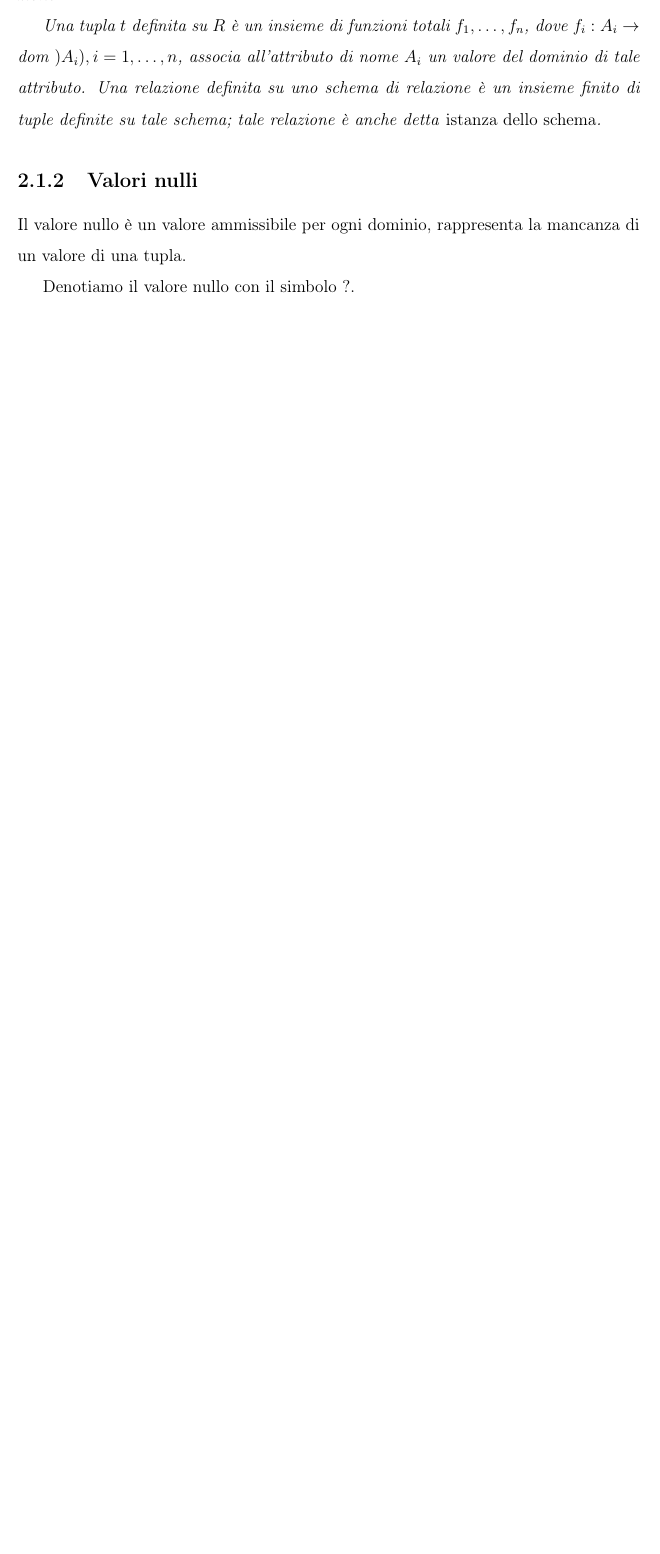
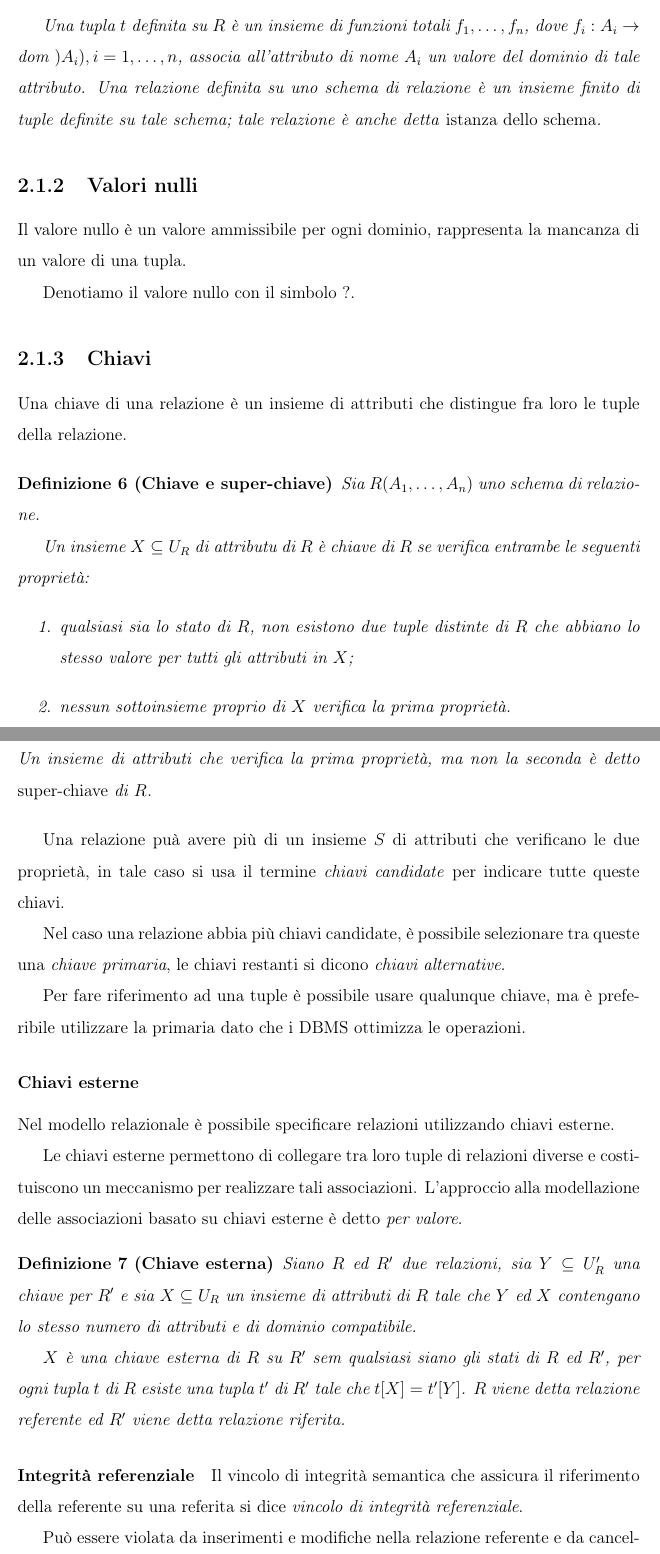
Before and after one commit to RiccardoCereghino/basi-di-dati-I, a LaTeX thesis (bd-I.tex, which reads chapters/chapter_02.tex): part of page 17 of 17 before the commit and two parts of pages 17 and 18 of 18 after it, the two joined at a grey line, cut so that both start at the same text, the shorter picture padded with empty space. Compiled offline with pdfLaTeX.

Commit message:
Capitolo 2.1

```diff
--- a/chapters/chapter_02.tex
+++ b/chapters/chapter_02.tex
@@ -100,3 +100,63 @@ Il valore nullo è un valore ammissibile per ogni dominio, rappresenta la
 mancanza di un valore di una tupla.
 
 Denotiamo il valore nullo con il simbolo $?$.
+
+\subsection{Chiavi}%
+\label{sub:Chiavi}
+Una chiave di una relazione è un insieme di attributi che distingue fra loro le
+tuple della relazione.
+
+\begin{definizione}[Chiave e super-chiave]
+Sia $R(A_1,\dots,A_n)$ uno schema di relazione.
+
+Un insieme $X\subseteq U_R$ di attributu di $R$ è chiave di $R$ se verifica
+entrambe le seguenti proprietà:
+\begin{enumerate}
+  \item qualsiasi sia lo stato di $R$, non esistono due tuple distinte di $R$
+    che abbiano lo stesso valore per tutti gli attributi in $X$;
+  \item nessun sottoinsieme proprio di $X$ verifica la prima proprietà.
+\end{enumerate}
+Un insieme di attributi che verifica la prima proprietà, ma non la seconda è
+detto \emph{super-chiave} di $R$.
+\end{definizione}
+
+Una relazione puà avere più di un insieme $S$ di attributi che verificano le due
+proprietà, in tale caso si usa il termine \emph{chiavi candidate} per indicare
+tutte queste chiavi.
+
+Nel caso una relazione abbia più chiavi candidate, è possibile selezionare tra
+queste una \emph{chiave primaria}, le chiavi restanti si dicono \emph{chiavi
+alternative}.
+
+Per fare riferimento ad una tuple è possibile usare qualunque chiave, ma è
+preferibile utilizzare la primaria dato che i DBMS ottimizza le operazioni.
+
+\subsubsection{Chiavi esterne}%
+\label{ssub:Chiavi esterne}
+Nel modello relazionale è possibile specificare relazioni utilizzando chiavi
+esterne.
+
+Le chiavi esterne permettono di collegare tra loro tuple di relazioni diverse e
+costituiscono un meccanismo per realizzare tali associazioni.
+L'approccio alla modellazione delle associazioni basato su chiavi esterne è
+detto \emph{per valore}.
+
+\begin{definizione}[Chiave esterna]
+Siano $R$ ed $R^\prime$ due relazioni, sia $Y\subseteq U_R^\prime$ una chiave
+per $R^\prime$ e sia $X\subseteq U_R$ un insieme di attributi di $R$ tale che
+$Y$ ed $X$ contengano lo stesso numero di attributi e di dominio compatibile.
+
+$X$ è una chiave esterna di $R$ su $R^\prime$ sem qualsiasi siano gli stati di
+$R$ ed $R^\prime$, per ogni tupla $t$ di $R$ esiste una tupla $t^\prime$ di
+$R^\prime$ tale che $t[X]=t^\prime[Y]$.
+$R$ viene detta relazione referente ed $R^\prime$ viene detta relazione
+riferita.
+\end{definizione}
+
+\paragraph{Integrità referenziale}%
+\label{par:Integrità referenziale}
+Il vincolo di integrità semantica che assicura il riferimento della referente su
+una referita si dice \emph{vincolo di integrità referenziale}.
+
+Può essere violata da inserimenti e modifiche nella relazione referente e da
+cancellazioni e modifiche nella relazione riferita.
```
Also changed, not shown: bd-I.pdf, chapters/chapter_02.tex (2 more changed lines).
